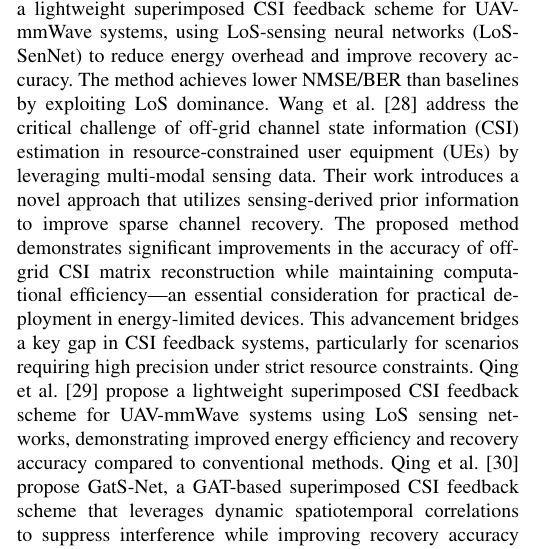
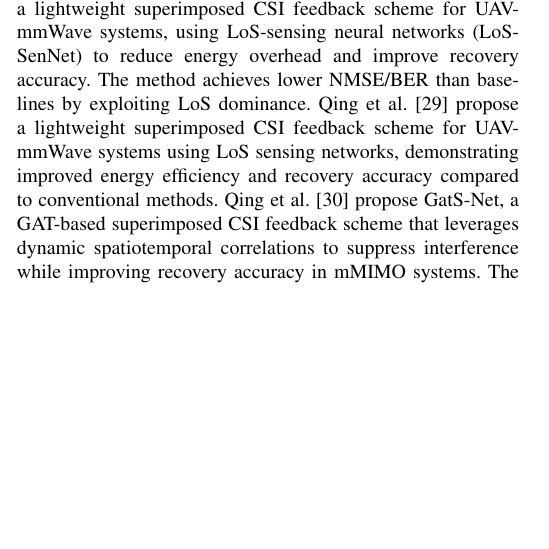
Before and after one commit to FardadAnsari/Paper-revision, a LaTeX paper (Revise-version.tex): part of one column of page 2 of 13, cut so that both start at the same text, the shorter picture padded with empty space. Compiled offline with pdfLaTeX.

Commit message:
txs auto checkin

```diff
--- a/Revise-version.tex
+++ b/Revise-version.tex
@@ -90,7 +90,7 @@ Building upon this foundation, numerous architectures, predominantly based on au
 
 Further refining these approaches, Mashhadi et al. \cite{mashhadi2020deepcmc} introduced DeepCMC, a fully convolutional neural network where dimensional compression is achieved through pooling layers. To enhance compression, they also employed context-adaptive binary arithmetic coding on the encoder's output. Shehzad et al. \cite{shehzad2021design} proposed a novel machine learning-based approach utilizing twin recurrent neural networks at both the base station and user equipment to reduce CSI feedback overhead while maintaining accuracy. Zhang et al. \cite{zhang2022quantization} tackled the critical issue of quantization in DL-based CSI feedback by proposing an adaptor-assisted quantization strategy to improve feedback efficiency and accuracy. Liu et al. \cite{liu2023continuous} addressed the challenge of performance degradation due to distribution shifts by proposing a continuous online learning framework to maintain accuracy across diverse channel conditions. Guo et al. \cite{guo2023ris} introduced RIS-CoCsiNet, a cooperative CSI feedback framework for RIS-assisted systems, separating RIS-UE CSI into shared and unique components and achieving significant NMSE improvements through magnitude-dependent phase feedback strategies.
 
-More recent advancements continue to push the boundaries of DL-based CSI feedback. Li and Wu \cite{abj} extended the RecCsiNet model by decoupling feature extraction from compression and decompression, resulting in their Convlstm model, which reportedly significantly reduced error. Liu et al. \cite{abk} also focused on coherence time simulation with LSTM and introduced Markovenet, featuring a novel convolutional latent space that reduces model parameters and complexity. They argued for the superiority of convolutional approaches over fully connected layers for feature extraction in CSI matrices due to the localized correlations. Lu et al. \cite{abn} presented CRNet, a significant early work employing small kernel sizes for fine-grained feature extraction and utilizing a residual network in both encoder and decoder with multi-resolution blocks. Guo et al. \cite{abo} proposed a multiple-rate architecture (CsiNetPlus), incorporating non-uniform quantization and larger kernel sizes to dynamically adjust compression ratios based on the environment without retraining. Yu et al. \cite{abq} explored the use of non-local blocks, drawing inspiration from sequence denoising work \cite{abr}, to capture long-range dependencies and enhance accuracy. Cai et al. \cite{abs} introduced Attention-CsiNet, replacing fully connected layers with LSTMs for sub-carrier coherence extraction and incorporating an attention module inspired by machine translation research \cite{abt}. Liang et al. \cite{abm} proposed CSRenet, a compressive sensing architecture combining compressive sensing at the encoder with deep learning at the decoder. Qing et al. \cite{qing2023los}  propose a lightweight superimposed CSI feedback scheme for UAV-mmWave systems, using LoS-sensing neural networks (LoS-SenNet) to reduce energy overhead and improve recovery accuracy. The method achieves lower NMSE/BER than baselines by exploiting LoS dominance. Wang et al. \cite{author2023sensing} address the critical challenge of off-grid channel state information (CSI) estimation in resource-constrained user equipment (UEs) by leveraging multi-modal sensing data. Their work introduces a novel approach that utilizes sensing-derived prior information to improve sparse channel recovery. The proposed method demonstrates significant improvements in the accuracy of off-grid CSI matrix reconstruction while maintaining computational efficiency—an essential consideration for practical deployment in energy-limited devices. This advancement bridges a key gap in CSI feedback systems, particularly for scenarios requiring high precision under strict resource constraints.
+More recent advancements continue to push the boundaries of DL-based CSI feedback. Li and Wu \cite{abj} extended the RecCsiNet model by decoupling feature extraction from compression and decompression, resulting in their Convlstm model, which reportedly significantly reduced error. Liu et al. \cite{abk} also focused on coherence time simulation with LSTM and introduced Markovenet, featuring a novel convolutional latent space that reduces model parameters and complexity. They argued for the superiority of convolutional approaches over fully connected layers for feature extraction in CSI matrices due to the localized correlations. Lu et al. \cite{abn} presented CRNet, a significant early work employing small kernel sizes for fine-grained feature extraction and utilizing a residual network in both encoder and decoder with multi-resolution blocks. Guo et al. \cite{abo} proposed a multiple-rate architecture (CsiNetPlus), incorporating non-uniform quantization and larger kernel sizes to dynamically adjust compression ratios based on the environment without retraining. Yu et al. \cite{abq} explored the use of non-local blocks, drawing inspiration from sequence denoising work \cite{abr}, to capture long-range dependencies and enhance accuracy. Cai et al. \cite{abs} introduced Attention-CsiNet, replacing fully connected layers with LSTMs for sub-carrier coherence extraction and incorporating an attention module inspired by machine translation research \cite{abt}. Liang et al. \cite{abm} proposed CSRenet, a compressive sensing architecture combining compressive sensing at the encoder with deep learning at the decoder. Qing et al. \cite{qing2023los}  propose a lightweight superimposed CSI feedback scheme for UAV-mmWave systems, using LoS-sensing neural networks (LoS-SenNet) to reduce energy overhead and improve recovery accuracy. The method achieves lower NMSE/BER than baselines by exploiting LoS dominance.
 Qing et al. \cite{losfeedback} propose a lightweight superimposed CSI feedback scheme for UAV-mmWave systems using LoS sensing networks, demonstrating improved energy efficiency and recovery accuracy compared to conventional methods.
 Qing et al. \cite{gatsnet} propose GatS-Net, a GAT-based superimposed CSI feedback scheme that leverages dynamic spatiotemporal correlations to suppress interference while improving recovery accuracy in mMIMO systems. The hybrid model-driven/data-driven approach demonstrates reduced complexity and enhanced robustness compared to conventional methods.
 Continuing this trend of innovation, recent studies in 2024 have further refined DL-based CSI feedback techniques. Wang et al. \cite{wang2024better} introduced a novel test channel-based quantization module (TCQM) to address limitations in existing systems. Zhang et al. \cite{zhang2024zone} proposed a zone-specific deep learning approach, training specialized autoencoders for different spatial zones to account for varying channel characteristics. Chen et al. \cite{chen2024transnet} presented TransNet+, an enhanced Transformer-based architecture leveraging higher-dimensional features and an optimized multi-head attention mechanism, achieving superior performance, especially at high compression ratios. Li et al. \cite{li2024lightweight} proposed GCRNet, a Ghost module-based architecture that reduces feature redundancy, achieving comparable accuracy to prior work with significantly lower complexity \cite{ji2021clnet}. Wang et al. \cite{wang2024variational} introduced a variational autoencoder framework for noisy channels, optimizing rate-distortion and demonstrating robustness across different SNRs. Ma et al. \cite{Ma2024} presented Csi-L2O, a learning-to-optimize framework combining compressive sensing and deep learning, achieving state-of-the-art performance with significantly reduced encoder complexity. Lu et al. \cite{prac2024} identified challenges like channel distribution shifts and proposed an alternating optimization framework with online knowledge review to enhance adaptability, demonstrating substantial NMSE improvements in unseen environments. Yin et al. \cite{quant2024} proposed a dynamic bit allocation strategy for encoder outputs, jointly optimizing quantization codebooks and autoencoder weights to reduce NMSE. \cite{CSICompression2024} provided a comprehensive analysis of CSI feedback overhead and a comparison of traditional and data-driven approaches, highlighting trade-offs for 5G-Advanced deployment.
```
